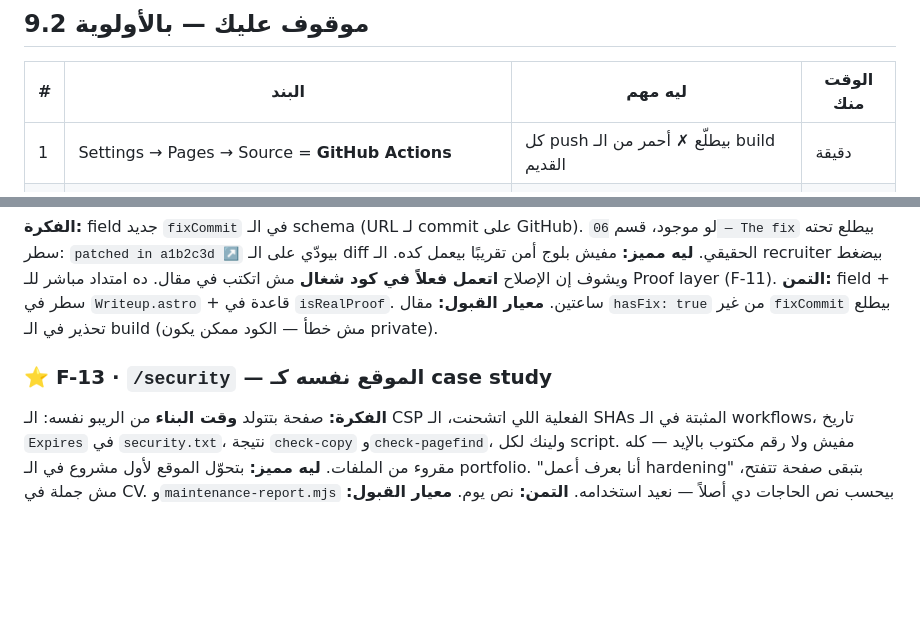
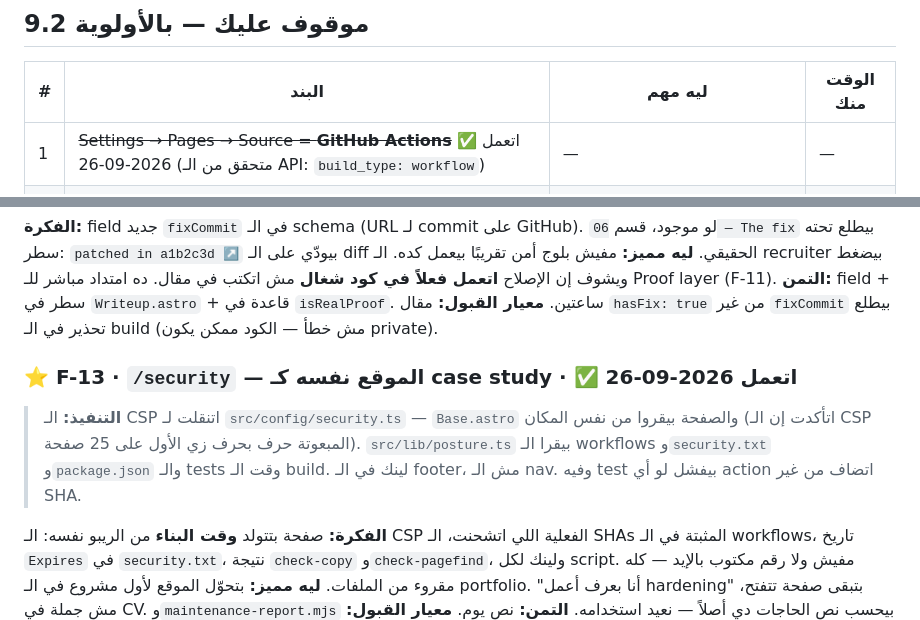
Before and after one commit to 0xmaroo/0xmaroo.github.io, a Markdown page: plan/09-next.md, 2 parts joined by grey strips. Drawn GitHub-style; blank space fills up the shorter version.

Commit message:
docs(plan): mark F-13 and the Pages source switch done
Co-Authored-By: Claude Opus 5.5 <noreply@anthropic.com>

```diff
--- a/plan/09-next.md
+++ b/plan/09-next.md
@@ -31,7 +31,7 @@
 
 | # | البند | ليه مهم | الوقت منك |
 |---|-------|---------|-----------|
-| 1 | Settings → Pages → Source = **GitHub Actions** | كل push بيطلّع ✗ أحمر من الـ build القديم | دقيقة |
+| 1 | ~~Settings → Pages → Source = **GitHub Actions**~~ ✅ اتعمل 2026-09-26 (متحقق من الـ API: `build_type: workflow`) | — | — |
 | 2 | لينكات الإثبات في `src/data/proof.ts` + `proof:` في `src/content/journey/*.yaml` و`labs/` | الـ StatStrip و§03 Journey و/labs كلهم فاضيين لحد ما دول يتملوا | 15 دقيقة |
 | 3 | خامة مقال GymOS (IDOR) — الكود قبل وبعد، الـ request، اللي جربته | ده مقال الـ positioning في §06 رقم 1 | ساعة كلام |
 | 4 | وصف المشاريع التلاتة (role، stack، إيه اللي بيعمله) | Projects إلزامي بالعربي والإنجليزي §1.4 | ساعة |
@@ -60,7 +60,12 @@
 **معيار القبول:** مقال `hasFix: true` من غير `fixCommit` بيطلع تحذير في الـ build (مش خطأ — الكود
 ممكن يكون private).
 
-### ⭐ F-13 · `/security` — الموقع نفسه كـ case study
+### ⭐ F-13 · `/security` — الموقع نفسه كـ case study · ✅ اتعمل 2026-09-26
+
+> **التنفيذ:** الـ CSP اتنقلت لـ `src/config/security.ts` — `Base.astro` والصفحة بيقروا من نفس
+> المكان (اتأكدت إن الـ CSP المبعوتة حرف بحرف زي الأول على 25 صفحة). `src/lib/posture.ts` بيقرا
+> الـ workflows و`security.txt` و`package.json` والـ tests وقت الـ build. لينك في الـ footer، مش الـ nav.
+> وفيه test بيفشل لو أي action اتضاف من غير SHA.
 
 **الفكرة:** صفحة بتتولد **وقت البناء** من الريبو نفسه: الـ CSP الفعلية اللي اتشحنت، الـ SHAs
 المثبتة في الـ workflows، تاريخ `Expires` في `security.txt`، نتيجة `check-copy` و`check-pagefind`،
```
